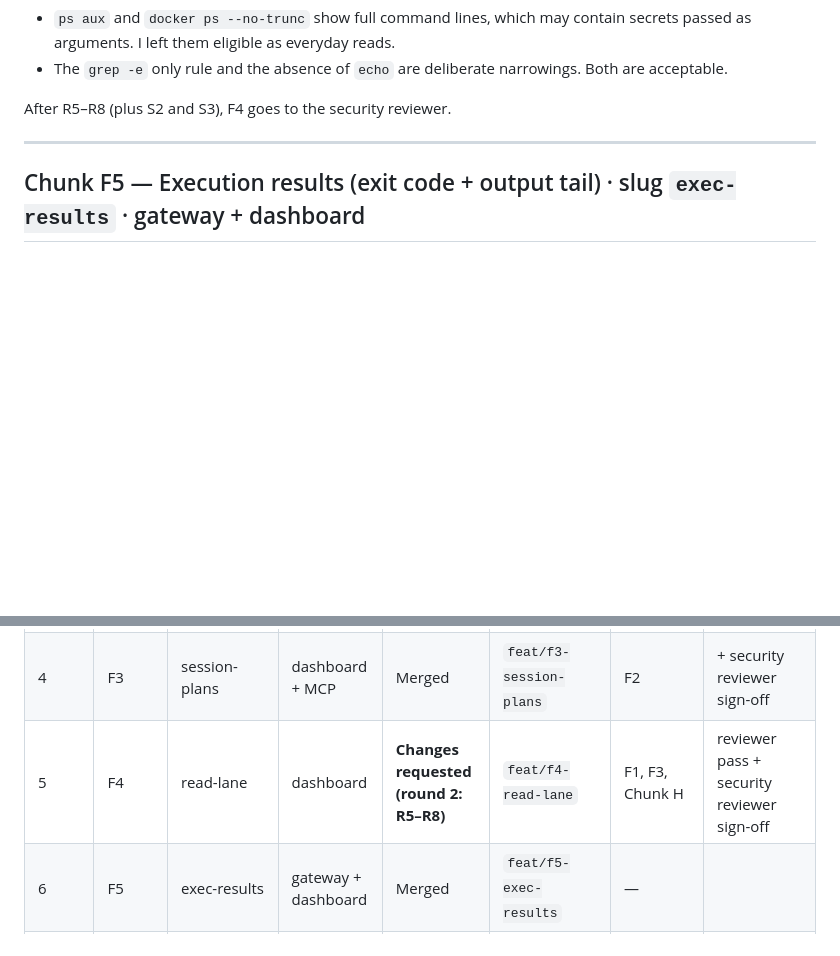
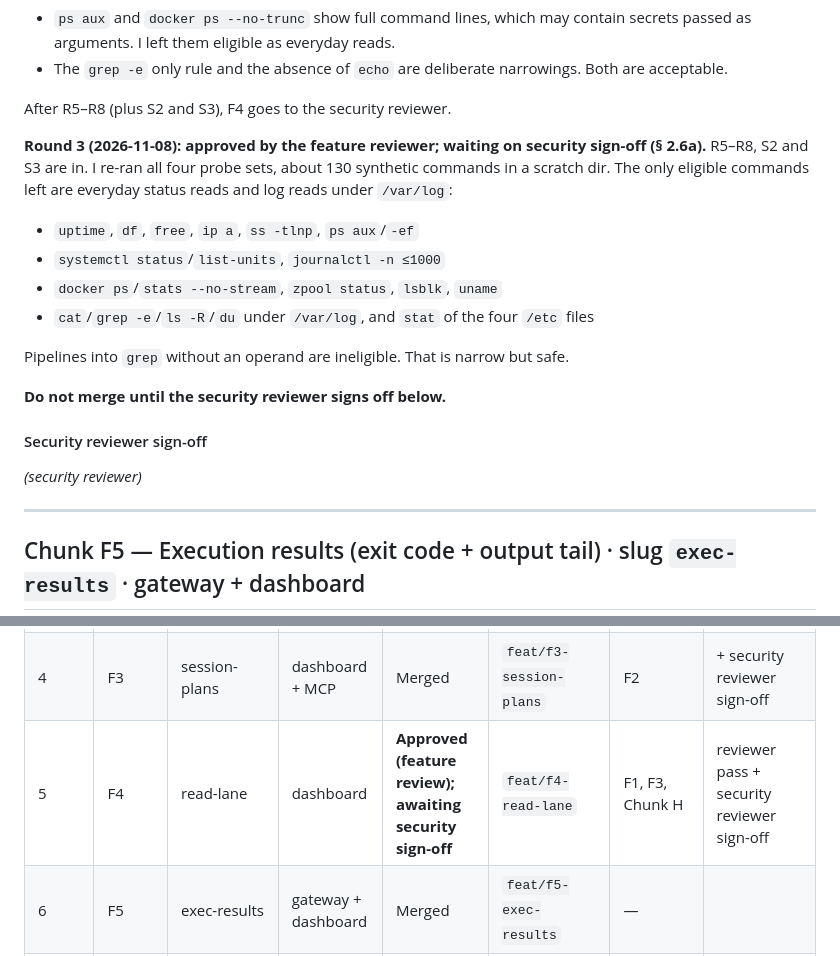
Before and after one commit to fruitsky/eshu-gateway, a Markdown page: docs/features/FEATURE_PLAN.md, 2 parts joined by grey strips. Rendered like a GitHub page; blank space fills up the shorter version.

Commit message:
docs(features): F4 round-3 review approved; awaiting security sign-off
Co-Authored-By: Claude Opus 5.5 <noreply@anthropic.com>

```diff
--- a/docs/features/FEATURE_PLAN.md
+++ b/docs/features/FEATURE_PLAN.md
@@ -1810,6 +1810,26 @@ confirmed that every `ip`/`date`/`hostname`/`journalctl` write, `ss -K`,
   narrowings. Both are acceptable.
 
 After R5–R8 (plus S2 and S3), F4 goes to the security reviewer.
+
+**Round 3 (2026-11-08): approved by the feature reviewer; waiting on security
+sign-off (§ 2.6a).** R5–R8, S2 and S3 are in. I re-ran all four probe sets,
+about 130 synthetic commands in a scratch dir. The only eligible commands left
+are everyday status reads and log reads under `/var/log`:
+
+* `uptime`, `df`, `free`, `ip a`, `ss -tlnp`, `ps aux`/`-ef`
+* `systemctl status`/`list-units`, `journalctl -n ≤1000`
+* `docker ps`/`stats --no-stream`, `zpool status`, `lsblk`, `uname`
+* `cat`/`grep -e`/`ls -R`/`du` under `/var/log`, and `stat` of the four
+  `/etc` files
+
+Pipelines into `grep` without an operand are ineligible. That is narrow but
+safe.
+
+**Do not merge until the security reviewer signs off below.**
+
+#### Security reviewer sign-off
+
+_(security reviewer)_
 
 ---
 
@@ -3227,7 +3247,7 @@ The implementer never deploys. The reviewer runs this gate (same shape as `docs/
 | 2 | F2 | review-card | UI | **Merged** 2026-11-08 | `feat/f2-review-card` @ `286df1b` | F1 | 2 rounds |
 | 3 | F7 | inner-target | dashboard | **Merged** 2026-11-08 | `feat/f7-inner-target` @ `0ad167f` | F1 | 1 round; backfill 7.1 s on a live-DB copy |
 | 4 | F3 | session-plans | dashboard + MCP | Merged | `feat/f3-session-plans` | F2 | + security reviewer sign-off |
-| 5 | F4 | read-lane | dashboard | **Changes requested (round 2: R5–R8)** | `feat/f4-read-lane` | F1, F3, Chunk H | reviewer pass + security reviewer sign-off |
+| 5 | F4 | read-lane | dashboard | **Approved (feature review); awaiting security sign-off** | `feat/f4-read-lane` | F1, F3, Chunk H | reviewer pass + security reviewer sign-off |
 | 6 | F5 | exec-results | gateway + dashboard | Merged | `feat/f5-exec-results` | — | |
 | 7 | F12 | ssh-exec | dashboard + gateway | Ready (after F5) — design first | `feat/f12-ssh-exec` | F4, F5 | design approval + security reviewer sign-off |
 | 8 | F6 | session-wrapup | dashboard | Ready (after F12) | `feat/f6-session-wrapup` | F3, F4, F5 | |
```
